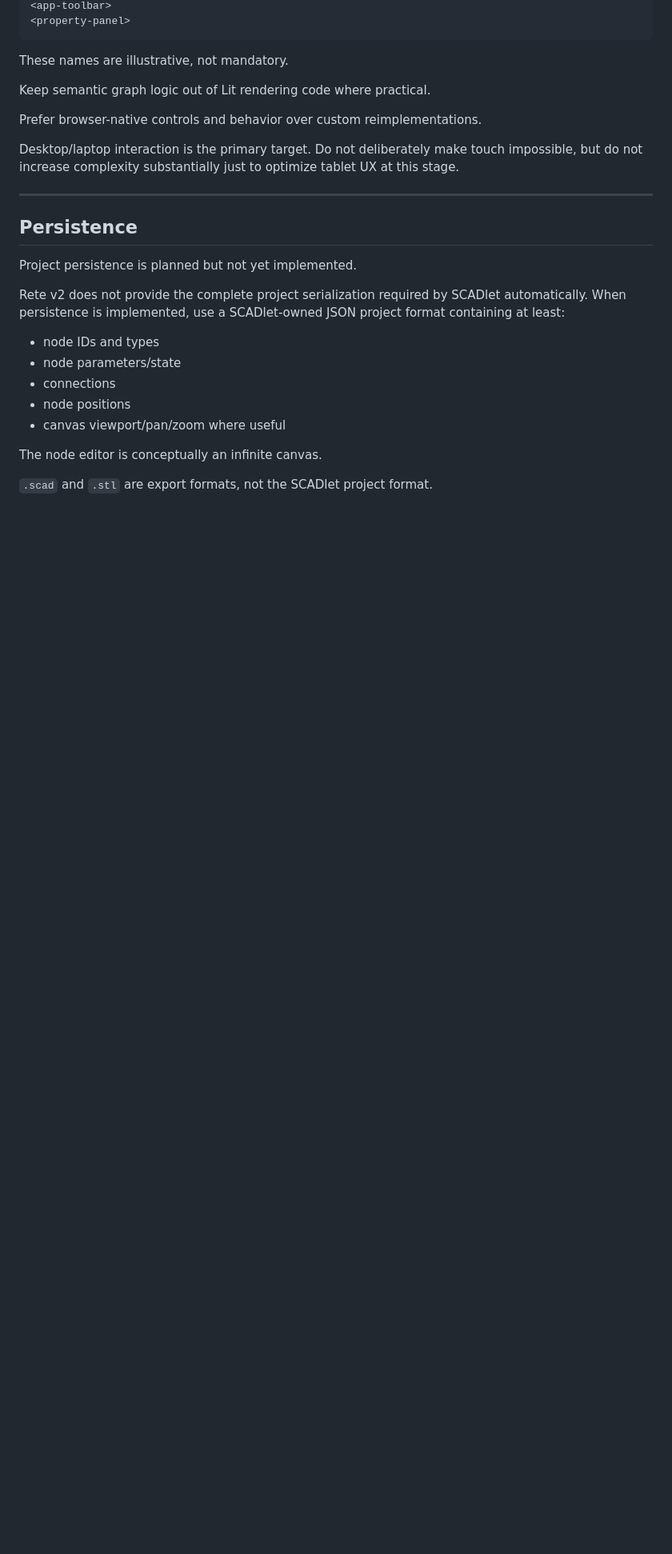
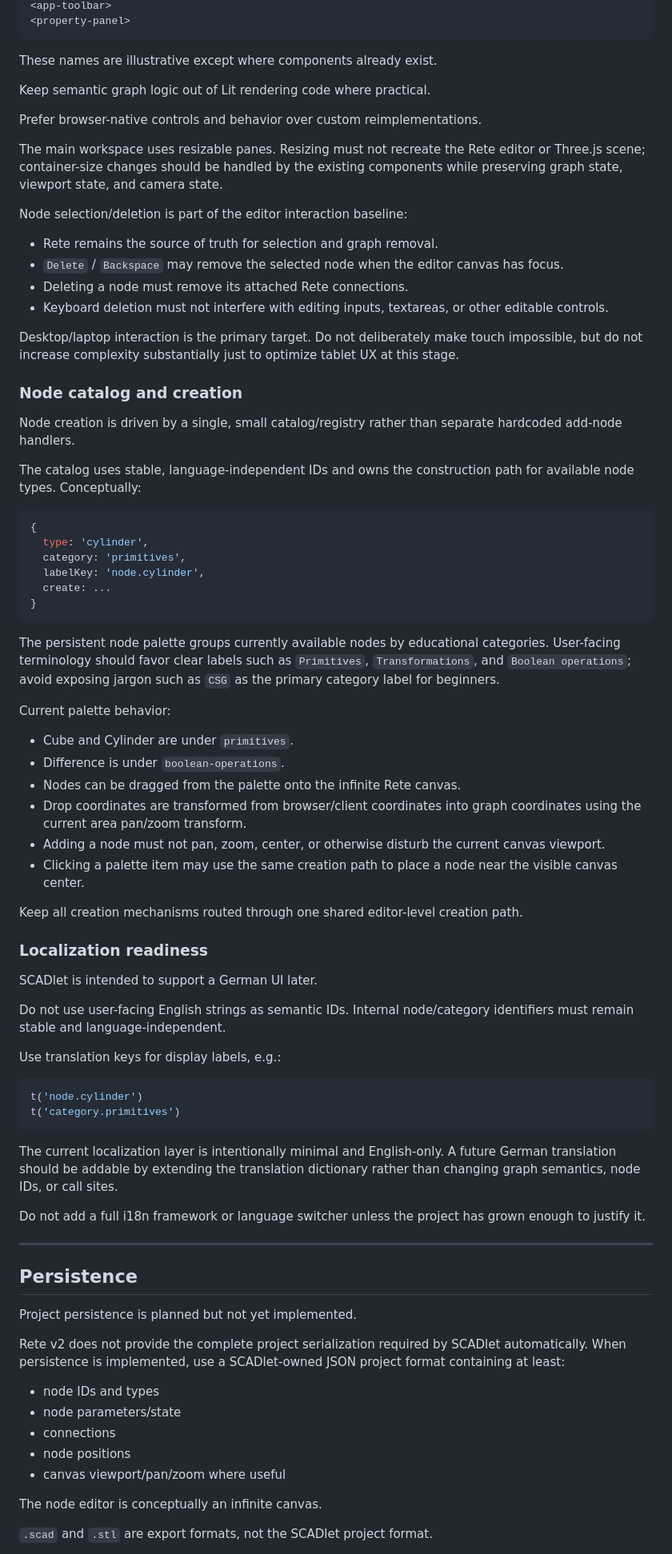
Before and after one commit to krichenbauer/scadlet, a Markdown page: AGENTS.md, the part around one of its changes. Shown at 80% size. Rendered like a GitHub page; blank space fills up the shorter version.

````diff
--- a/AGENTS.md
+++ b/AGENTS.md
@@ -276,13 +281,67 @@ Likely component boundaries include concepts such as:
 <property-panel>
 ```
 
-These names are illustrative, not mandatory.
+These names are illustrative except where components already exist.
 
 Keep semantic graph logic out of Lit rendering code where practical.
 
 Prefer browser-native controls and behavior over custom reimplementations.
 
+The main workspace uses resizable panes. Resizing must not recreate the Rete editor or Three.js scene; container-size changes should be handled by the existing components while preserving graph state, viewport state, and camera state.
+
+Node selection/deletion is part of the editor interaction baseline:
+
+- Rete remains the source of truth for selection and graph removal.
+- `Delete` / `Backspace` may remove the selected node when the editor canvas has focus.
+- Deleting a node must remove its attached Rete connections.
+- Keyboard deletion must not interfere with editing inputs, textareas, or other editable controls.
+
 Desktop/laptop interaction is the primary target. Do not deliberately make touch impossible, but do not increase complexity substantially just to optimize tablet UX at this stage.
+
+### Node catalog and creation
+
+Node creation is driven by a single, small catalog/registry rather than separate hardcoded add-node handlers.
+
+The catalog uses stable, language-independent IDs and owns the construction path for available node types. Conceptually:
+
+```ts
+{
+  type: 'cylinder',
+  category: 'primitives',
+  labelKey: 'node.cylinder',
+  create: ...
+}
+```
+
+The persistent node palette groups currently available nodes by educational categories. User-facing terminology should favor clear labels such as `Primitives`, `Transformations`, and `Boolean operations`; avoid exposing jargon such as `CSG` as the primary category label for beginners.
+
+Current palette behavior:
+
+- Cube and Cylinder are under `primitives`.
+- Difference is under `boolean-operations`.
+- Nodes can be dragged from the palette onto the infinite Rete canvas.
+- Drop coordinates are transformed from browser/client coordinates into graph coordinates using the current area pan/zoom transform.
+- Adding a node must not pan, zoom, center, or otherwise disturb the current canvas viewport.
+- Clicking a palette item may use the same creation path to place a node near the visible canvas center.
+
+Keep all creation mechanisms routed through one shared editor-level creation path.
+
+### Localization readiness
+
+SCADlet is intended to support a German UI later.
+
+Do not use user-facing English strings as semantic IDs. Internal node/category identifiers must remain stable and language-independent.
+
+Use translation keys for display labels, e.g.:
+
+```ts
+t('node.cylinder')
+t('category.primitives')
+```
+
+The current localization layer is intentionally minimal and English-only. A future German translation should be addable by extending the translation dictionary rather than changing graph semantics, node IDs, or call sites.
+
+Do not add a full i18n framework or language switcher unless the project has grown enough to justify it.
 
 ---
 
````
Also changed, not shown: other parts of AGENTS.md (+75 -35 lines).
